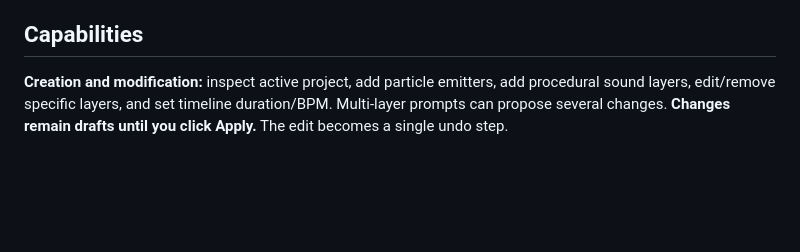
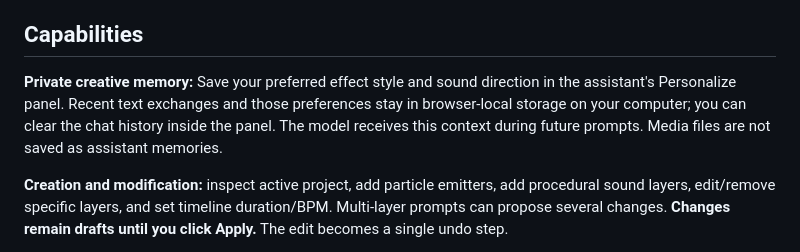
Before and after one commit to Whitewolf7658/forge-studio, a Markdown page: local_core/README.md, the part around the change. Drawn GitHub-style; blank space fills up the shorter version.

Commit message:
Document personal local AI preferences and conversation retention controls

```diff
--- a/local_core/README.md
+++ b/local_core/README.md
@@ -39,6 +39,8 @@ Keep the launcher window open while using Spectra Core. The URL is private to yo
 - Slow responses: use qwen3:4b, fewer reference frames and shorter prompts.
 
 ## Capabilities
+
+**Private creative memory:** Save your preferred effect style and sound direction in the assistant's Personalize panel. Recent text exchanges and those preferences stay in browser-local storage on your computer; you can clear the chat history inside the panel. The model receives this context during future prompts. Media files are not saved as assistant memories.
 
 **Creation and modification:** inspect active project, add particle emitters, add procedural sound layers, edit/remove specific layers, and set timeline duration/BPM. Multi-layer prompts can propose several changes. **Changes remain drafts until you click Apply.** The edit becomes a single undo step.
 
```
